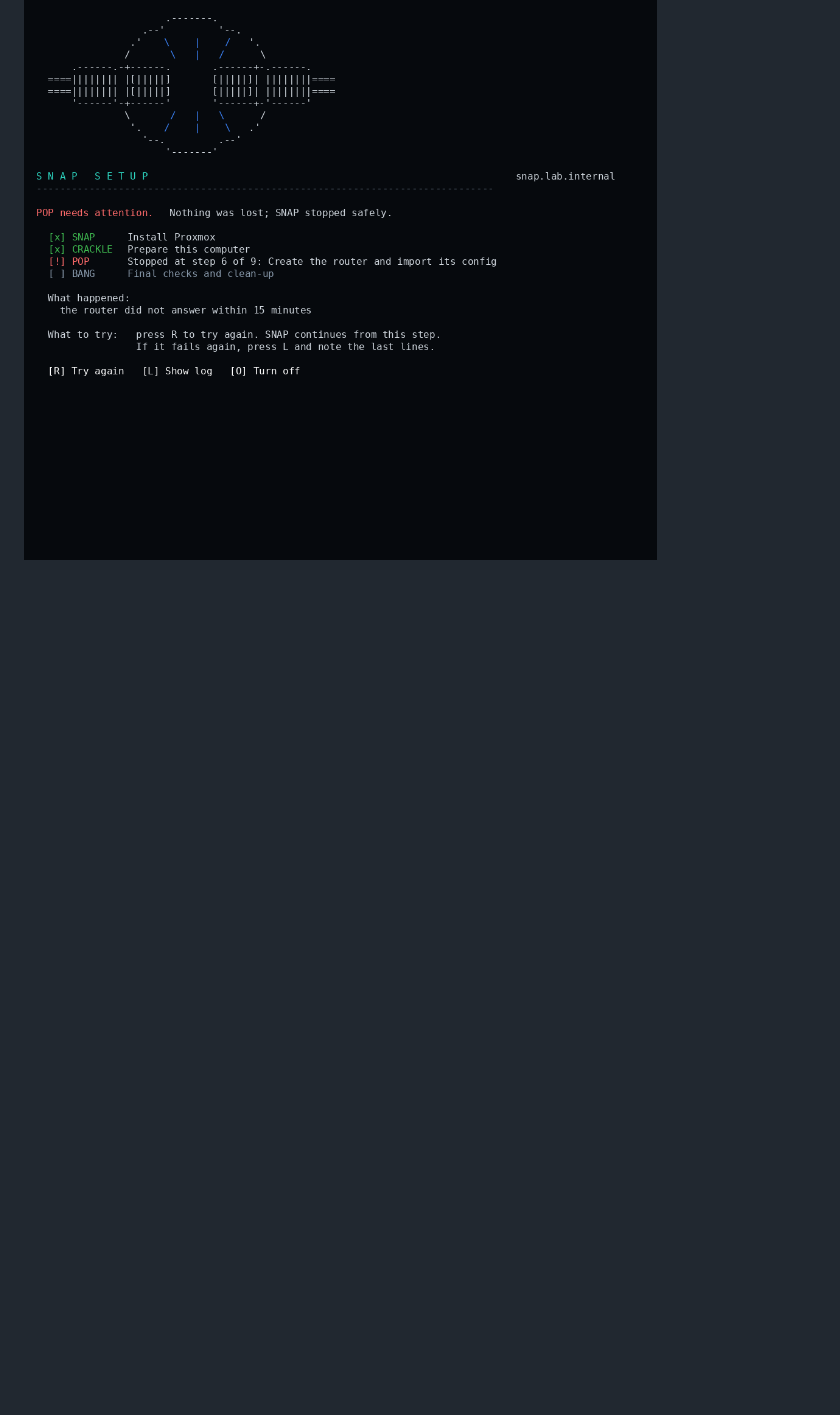
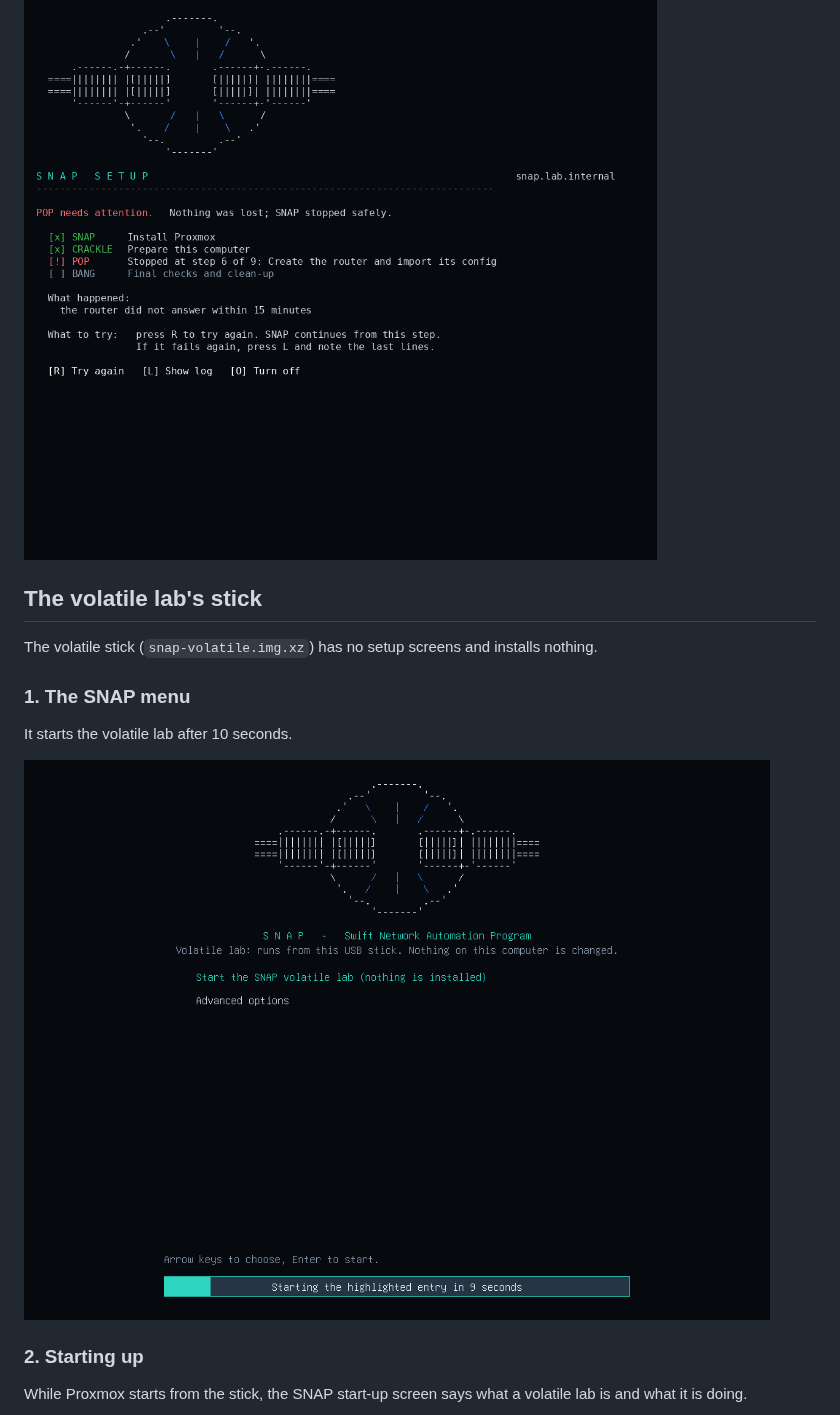
Before and after one commit to Palpabean/SNAP, a Markdown page: docs/screens/README.md, the part around one of its changes. GitHub-like rendering; pictures changed too: docs/screens/16-volatile-boot-menu.png (added); blank space fills up the shorter version.

```diff
--- a/docs/screens/README.md
+++ b/docs/screens/README.md
@@ -98,3 +98,18 @@ step that stopped.
 
 ![Needs attention](15-lab-needs-attention.png)
 
+## The volatile lab's stick
+
+The volatile stick (`snap-volatile.img.xz`) has no setup screens and installs nothing.
+
+### 1. The SNAP menu
+
+It starts the volatile lab after 10 seconds.
+
+![The volatile boot menu](16-volatile-boot-menu.png)
+
+### 2. Starting up
+
+While Proxmox starts from the stick, the SNAP start-up screen says what a volatile lab is and
+what it is doing.
+
```
Also changed, not shown: other parts of docs/screens/README.md (+11 -0 lines), docs/screens/17-volatile-start-up.png (added), docs/screens/18-volatile-setting-up.png (added), docs/screens/19-volatile-ready.png (added), 3 other files.
